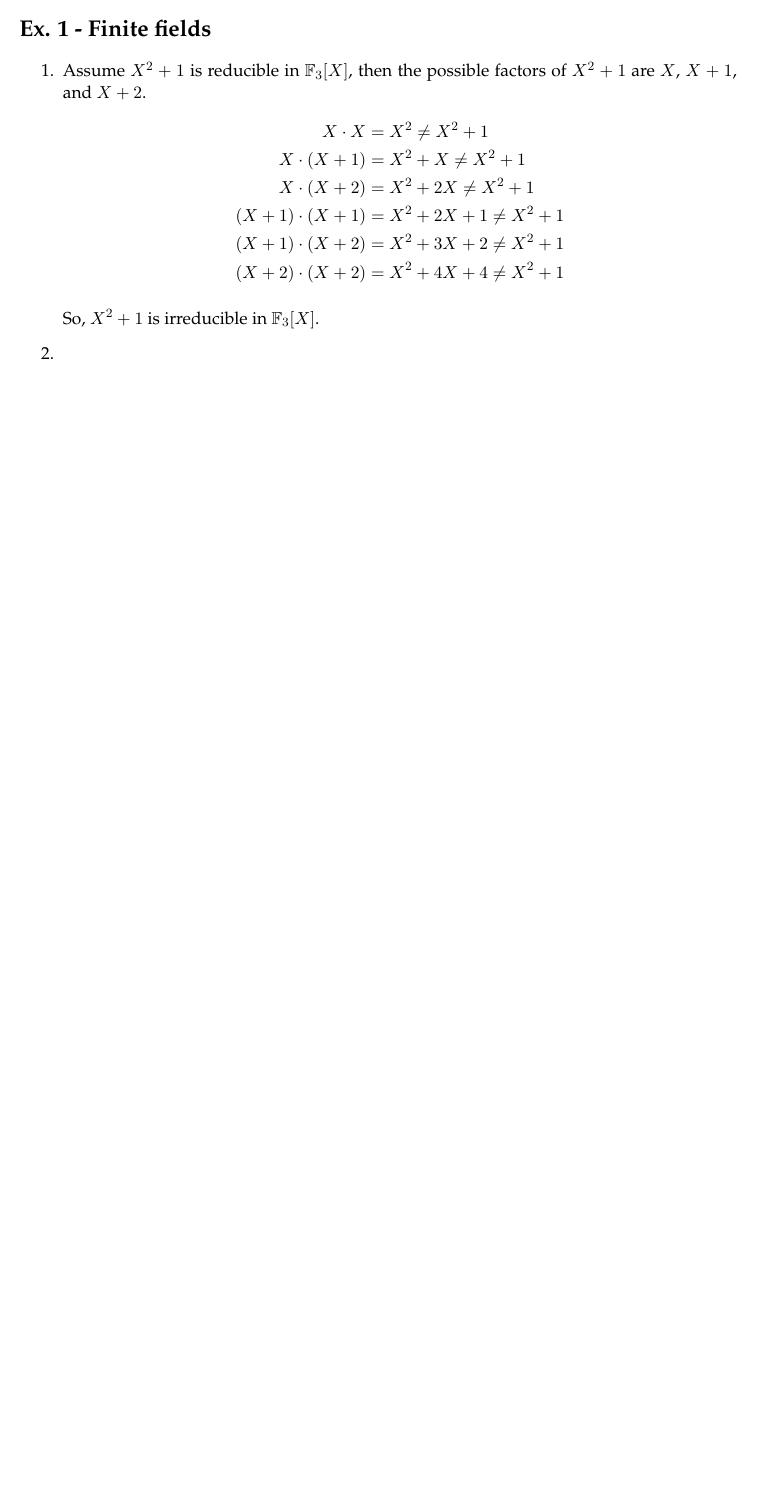
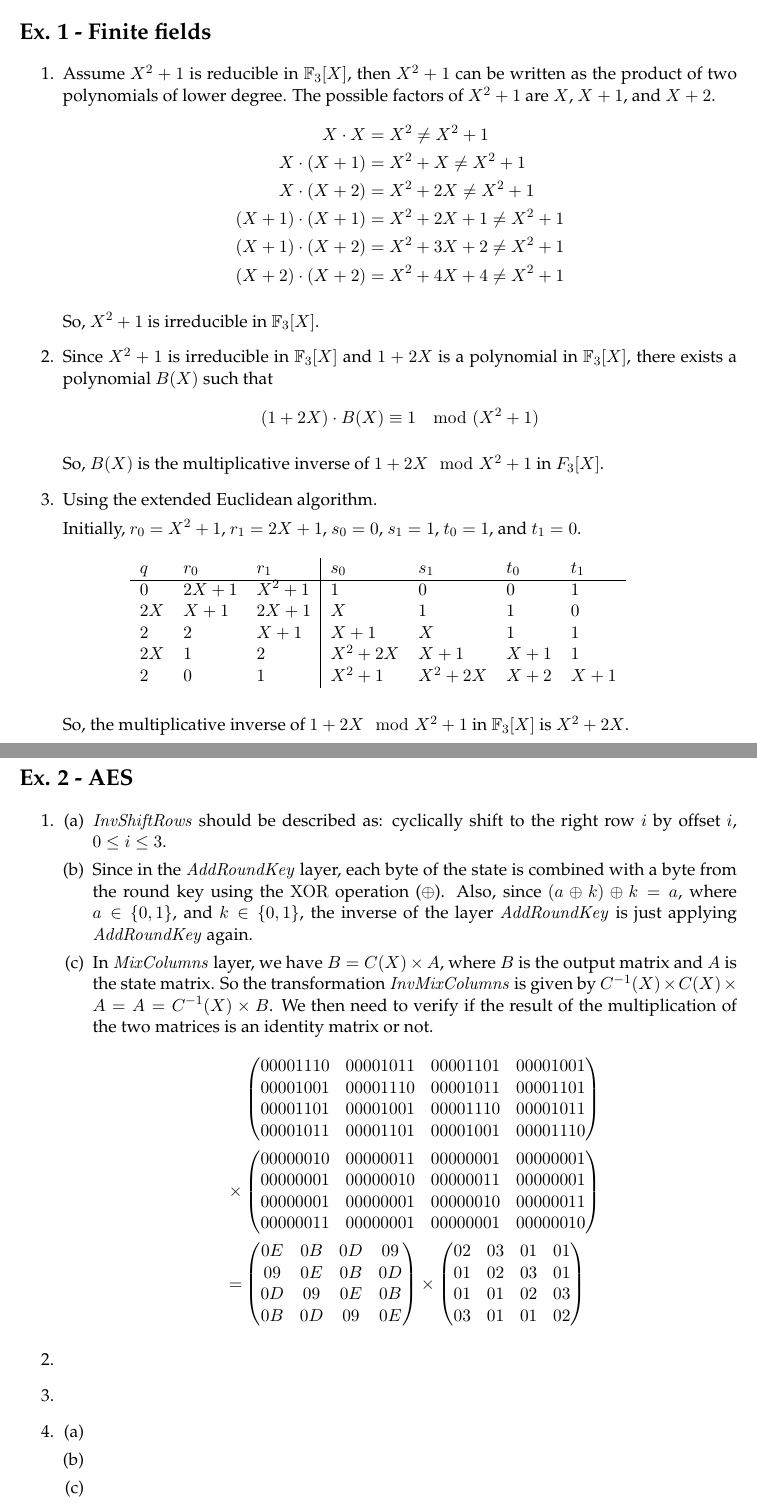
Before and after one commit to JasperRice/VE475, a LaTeX problem sheet (Homework/h3/report.tex): part of the page before the commit and two parts of pages 1 and 2 of 2 after it, the two joined at a grey line, cut so that both start at the same text, the shorter picture padded with empty space. Compiled offline with pdfLaTeX.

Commit message:
Working Ex2.

```diff
--- a/Homework/h3/report.tex
+++ b/Homework/h3/report.tex
@@ -56,7 +56,7 @@
 
 \section*{Ex. 1 - Finite fields}
 \begin{enumerate}
-	\item Assume $X^{2} + 1$ is reducible in $\mathbb{F}_{3}[X]$, then the possible factors of $X^{2} + 1$ are $X$, $X + 1$, and $X + 2$.
+	\item Assume $X^{2} + 1$ is reducible in $\mathbb{F}_{3}[X]$, then $X^{2} + 1$ can be written as the product of two polynomials of lower degree. The possible factors of $X^{2} + 1$ are $X$, $X + 1$, and $X + 2$.
 		\begin{align*}
 			X \cdot X &= X^{2} \neq X^{2} + 1 \\
 			X \cdot (X + 1) &= X^{2} + X \neq X^{2} + 1 \\
@@ -67,3 +67,72 @@
 		\end{align*}
 	\par So, $X^{2} + 1$ is irreducible in $\mathbb{F}_{3}[X]$.
 
+	\item Since $X^{2} + 1$ is irreducible in $\mathbb{F}_{3}[X]$ and $1 + 2X$ is a polynomial in $\mathbb{F}_{3}[X]$, there exists a polynomial $B(X)$ such that
+		\begin{align*}
+			(1 + 2X) \cdot B(X) \equiv 1 \mod (X^{2} + 1)
+		\end{align*}
+	\par So, $B(X)$ is the multiplicative inverse of $1 + 2X \mod X^{2} + 1$ in $F_{3}[X]$.
+
+	\item Using the extended Euclidean algorithm.
+	\par Initially, $r_{0}=X^{2}+1$, $r_{1}=2X+1$, $s_{0} = 0$, $s_{1} = 1$, $t_{0} = 1$, and $t_{1} = 0$.
+		\begin{table}[!ht]
+			\centering
+			\begin{tabular}{lll|llll}
+					$q$ & $r_{0}$ & $r_{1}$ & $s_{0}$ & $s_{1}$ & $t_{0}$ & $t_{1}$ \\
+					\hline
+					$0$ & $2X+1$ & $X^{2}+1$ & $1$ & $0$ & $0$ & $1$ \\
+					$2X$ & $X+1$ & $2X+1$ & $X$ & $1$ & $1$ & $0$ \\
+					$2$ & $2$ & $X+1$ & $X+1$ & $X$ & $1$ & $1$ \\
+					$2X$ & $1$ & $2$ & $X^{2}+2X$ & $X+1$ & $X+1$ & $1$ \\
+					$2$ & $0$ & $1$ & $X^{2}+1$ & $X^{2}+2X$ & $X+2$ & $X+1$
+			\end{tabular}
+		\end{table}
+	\par So, the multiplicative inverse of $1+2X \mod X^{2}+1$ in $\mathbb{F}_{3}[X]$ is $X^{2}+2X$.
+\end{enumerate}
+
+\section*{Ex. 2 - AES}
+\begin{enumerate}
+	\item
+	\begin{enumerate}[(a)]
+		\item $\mathit{InvShiftRows}$ should be described as: cyclically shift to the right row $i$ by offset $i$, $0 \leq i \leq 3$.
+
+		\item Since in the $\mathit{AddRoundKey}$ layer, each byte of the state is combined with a byte from the round key using the $\mathrm{XOR}$ operation ($\oplus$). Also, since $(a\oplus k)\oplus k = a$, where $a\in \{0, 1\}$, and $k\in \{0, 1\}$, the inverse of the layer $\mathit{AddRoundKey}$ is just applying $\mathit{AddRoundKey}$ again.
+
+		\item In $\mathit{MixColumns}$ layer, we have $B = C(X) \times A$, where $B$ is the output matrix and $A$ is the state matrix. So the transformation $\mathit{InvMixColumns}$ is given by $C^{-1}(X) \times C(X) \times A = A = C^{-1}(X) \times B$. We then need to verify if the result of the multiplication of the two matrices is an identity matrix or not.
+		\begin{align*}
+			& \begin{pmatrix}
+				00001110 & 00001011 & 00001101 & 00001001 \\
+				00001001 & 00001110 & 00001011 & 00001101 \\
+				00001101 & 00001001 & 00001110 &  00001011 \\
+				00001011 & 00001101 & 00001001 & 00001110
+			\end{pmatrix} \\
+			\times &
+			\begin{pmatrix}
+				00000010 & 00000011 & 00000001 & 00000001 \\
+				00000001 & 00000010 & 00000011 & 00000001 \\
+				00000001 & 00000001 & 00000010 & 00000011 \\
+				00000011 & 00000001 & 00000001 & 00000010
+			\end{pmatrix} \\
+			= &
+			\begin{pmatrix}
+				0E & 0B & 0D & 09 \\
+				09 & 0E & 0B & 0D \\
+				0D & 09 & 0E & 0B \\
+				0B & 0D & 09 & 0E
+			\end{pmatrix}
+			\times
+			\begin{pmatrix}
+				02 & 03 & 01 & 01 \\
+				01 & 02 & 03 & 01 \\
+				01 & 01 & 02 & 03 \\
+				03 & 01 & 01 & 02
+			\end{pmatrix}
+		\end{align*}
+	\end{enumerate}
+
+	\item
+
+	\item
+
+	\item
+	\begin{enumerate}[(a)]
```
Also changed, not shown: Homework/h3/report.pdf, Homework/h3/report.tex (24 more changed lines), 1 other file.
